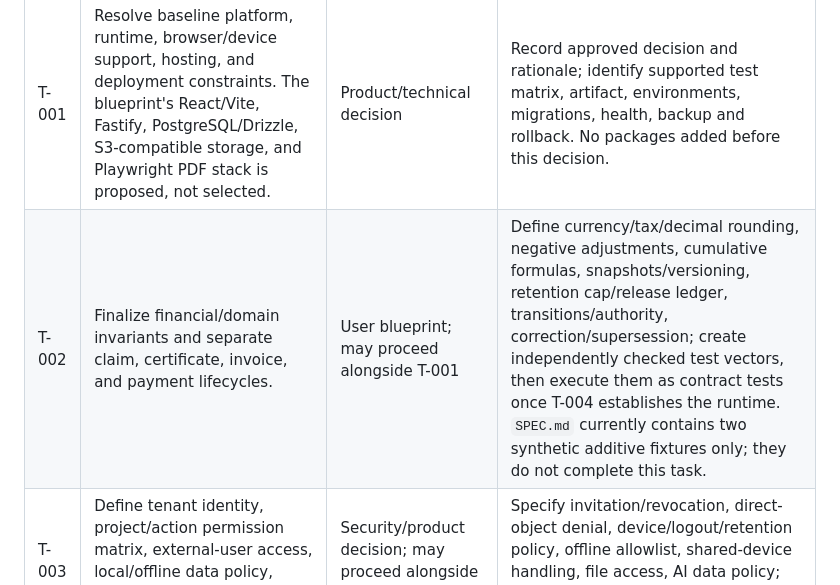
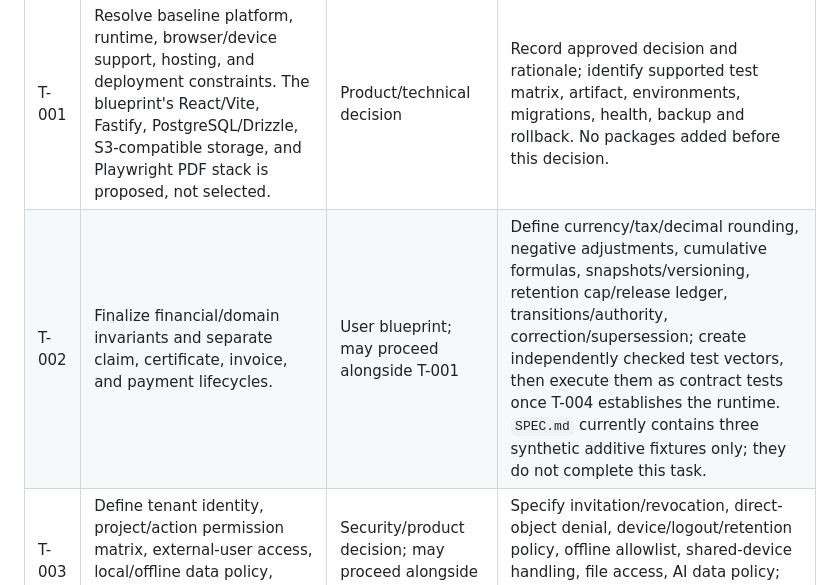
Before and after one commit to yapweijun1996/PWA-Enterprise-Project, a Markdown page: TASK.md, the part around the change. GitHub-like rendering.

Commit message:
docs: correct T-002 fixture count

```diff
--- a/TASK.md
+++ b/TASK.md
@@ -21,7 +21,7 @@ Priorities: **P0** blocks safe foundations or the V1 financial/tenant contract;
 | ID | Task | Dependencies | Definition of Done / evidence |
 |---|---|---|---|
 | T-001 | Resolve baseline platform, runtime, browser/device support, hosting, and deployment constraints. The blueprint's React/Vite, Fastify, PostgreSQL/Drizzle, S3-compatible storage, and Playwright PDF stack is proposed, not selected. | Product/technical decision | Record approved decision and rationale; identify supported test matrix, artifact, environments, migrations, health, backup and rollback. No packages added before this decision. |
-| T-002 | Finalize financial/domain invariants and separate claim, certificate, invoice, and payment lifecycles. | User blueprint; may proceed alongside T-001 | Define currency/tax/decimal rounding, negative adjustments, cumulative formulas, snapshots/versioning, retention cap/release ledger, transitions/authority, correction/supersession; create independently checked test vectors, then execute them as contract tests once T-004 establishes the runtime. `SPEC.md` currently contains two synthetic additive fixtures only; they do not complete this task. |
+| T-002 | Finalize financial/domain invariants and separate claim, certificate, invoice, and payment lifecycles. | User blueprint; may proceed alongside T-001 | Define currency/tax/decimal rounding, negative adjustments, cumulative formulas, snapshots/versioning, retention cap/release ledger, transitions/authority, correction/supersession; create independently checked test vectors, then execute them as contract tests once T-004 establishes the runtime. `SPEC.md` currently contains three synthetic additive fixtures only; they do not complete this task. |
 | T-003 | Define tenant identity, project/action permission matrix, external-user access, local/offline data policy, evidence and AI privacy boundaries. | Security/product decision; may proceed alongside T-001/T-002 | Specify invitation/revocation, direct-object denial, device/logout/retention policy, offline allowlist, shared-device handling, file access, AI data policy; obtain security review before sensitive data is stored. |
 | T-004 | Create the chosen PWA/API workspace, local development path, CI, configuration/secrets contract, and basic readiness/health surface. | T-001, T-002, T-003 | Reproducible clean checkout/build/test; no secrets committed; CI evidence; health/readiness behavior documented. |
 | T-005 | Implement tenant-scoped schema/migrations and foundational authorization/audit. | T-002, T-003, T-004 | Migration/recovery tests; server-enforced tenant/project/action boundary; E2E-09 and E2E-10 pass; foundational audit append/attribution tests pass. Full workflow E2E-17 remains gated on domain workflows. |
```
